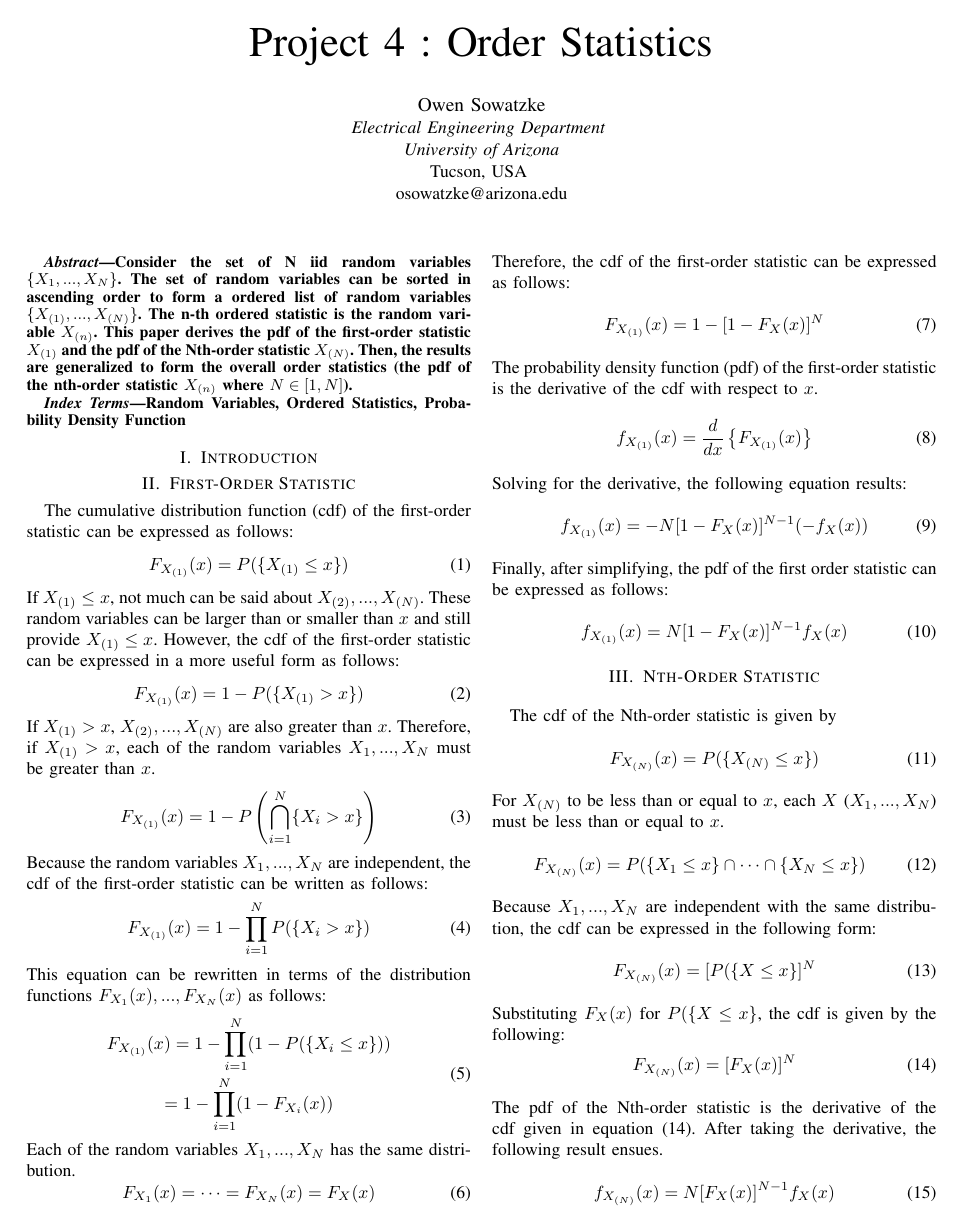
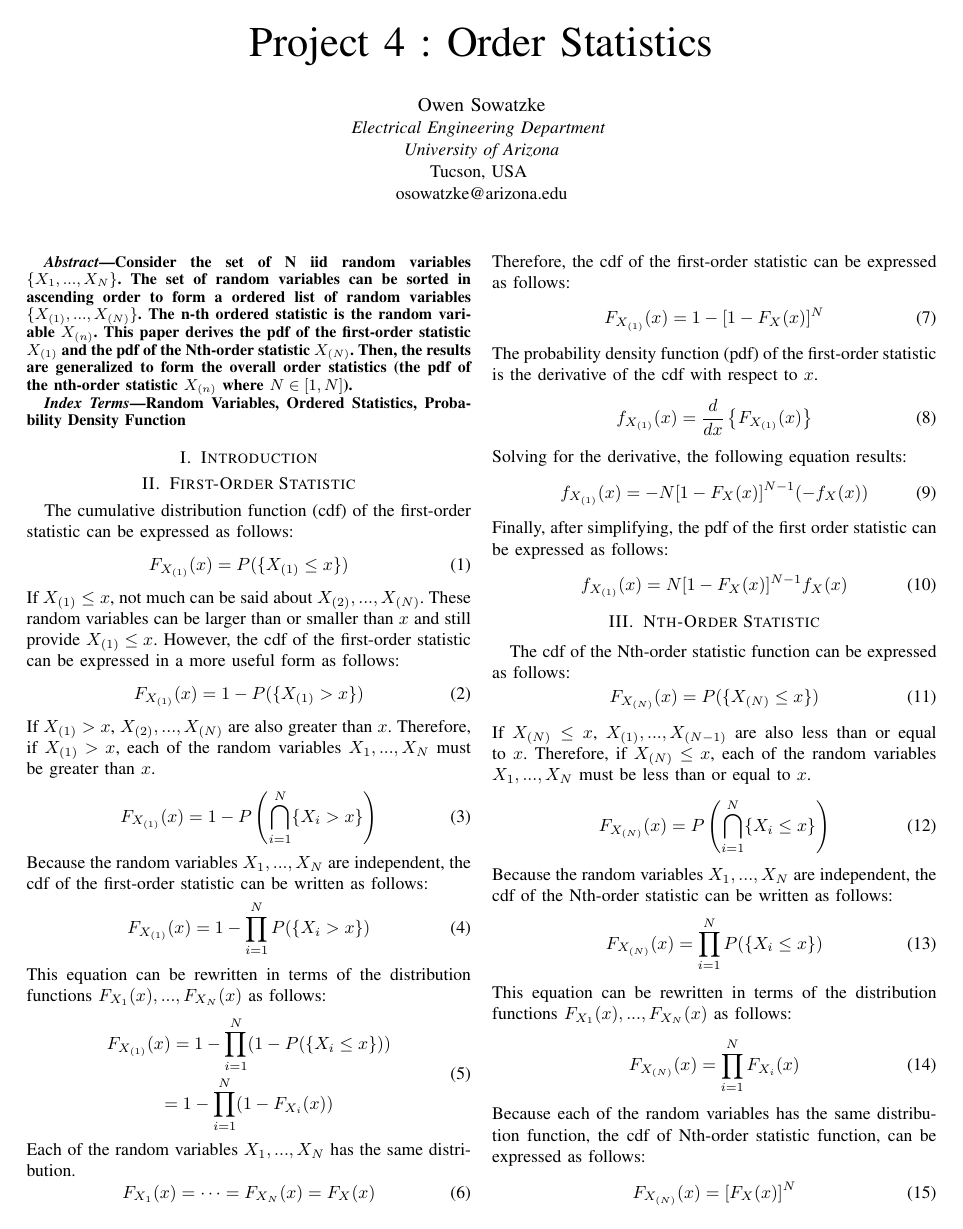
Before and after one commit to osowatzke/ordered_statistics, a LaTeX paper (Project4_Sowatzke.tex): page 1 of 2. Compiled offline with pdfLaTeX; a missing font is replaced by an installed copy or a similar font; a LaTeX package or settings file that is missing is left out.

Commit message:
Started to modify Nth-order statistic function

```diff
--- a/Project4_Sowatzke.tex
+++ b/Project4_Sowatzke.tex
@@ -120,26 +120,50 @@ f_{X_{(1)}}(x) = N[1 - F_X(x)]^{N-1}f_X(x)
 \end{equation}
 \section{Nth-Order Statistic}
 \label{Nth-Order Statistic Section}
-The cdf of the Nth-order statistic is given by
+
+% Original Code
+%The cdf of the Nth-order statistic is given by
+%\begin{equation}
+%F_{X_{(N)}}(x) = P(\{X_{(N)} \leq x\})
+%\end{equation}
+%For $X_{(N)}$ to be less than or equal to $x$, each $X$ ($X_1,...,X_N$) must be less than or equal to $x$.
+%\begin{equation}
+%F_{X_{(N)}}(x) = P(\{X_1 \leq x \} \cap \cdots \cap \{X_N \leq x \})
+%\end{equation}
+%Because $X_1,...,X_N$ are independent with the same distribution, the cdf can be expressed in the following form:
+%\begin{equation}
+%F_{X_{(N)}}(x) = [P(\{X \leq x \}]^N
+%\end{equation}
+%Substituting $F_X(x)$ for $P(\{X \leq x \}$, the cdf is given by the following:
+%\begin{equation}
+%\label{Nth order cdf}
+%F_{X_{(N)}}(x) = [F_X(x)]^N
+%\end{equation}
+%The pdf of the Nth-order statistic is the derivative of the cdf given in equation \eqref{Nth order cdf}. After taking the derivative, the following result ensues.
+%\begin{equation}
+%f_{X_{(N)}}(x) = N[F_X(x)]^{N-1}f_X(x)
+%\end{equation}
+
+% New Code
+The cdf of the Nth-order statistic function can be expressed as follows:
 \begin{equation}
 F_{X_{(N)}}(x) = P(\{X_{(N)} \leq x\})
 \end{equation}
-For $X_{(N)}$ to be less than or equal to $x$, each $X$ ($X_1,...,X_N$) must be less than or equal to $x$.
+If $X_{(N)} \leq x$, $X_{(1)},...,X_{(N-1)}$ are also less than or equal to $x$. Therefore, if  $X_{(N)} \leq x$, each of the random variables $X_1,...,X_N$ must be less than or equal to $x$.
 \begin{equation}
-F_{X_{(N)}}(x) = P(\{X_1 \leq x \} \cap \cdots \cap \{X_N \leq x \})
+F_{X_{(N)}}(x) = P\left(\bigcap_{i=1}^N\{X_i \leq x\}\right)
 \end{equation}
-Because $X_1,...,X_N$ are independent with the same distribution, the cdf can be expressed in the following form:
+Because the random variables $X_1,...,X_N$ are independent, the cdf of the Nth-order statistic can be written as follows:
 \begin{equation}
-F_{X_{(N)}}(x) = [P(\{X \leq x \}]^N
+F_{X_{(N)}}(x) = \prod_{i=1}^N P(\{X_i \leq x\})
 \end{equation}
-Substituting $F_X(x)$ for $P(\{X \leq x \}$, the cdf is given by the following:
+This equation can be rewritten in terms of the distribution functions $F_{X_1}(x),...,F_{X_N}(x)$ as follows:
 \begin{equation}
-\label{Nth order cdf}
+F_{X_{(N)}}(x) = \prod_{i=1}^N F_{X_i}(x)
+\end{equation}
+Because each of the random variables has the same distribution function, the cdf of Nth-order statistic function, can be expressed as follows:
+\begin{equation}
 F_{X_{(N)}}(x) = [F_X(x)]^N
-\end{equation}
-The pdf of the Nth-order statistic is the derivative of the cdf given in equation \eqref{Nth order cdf}. After taking the derivative, the following result ensues.
-\begin{equation}
-f_{X_{(N)}}(x) = N[F_X(x)]^{N-1}f_X(x)
 \end{equation}
 \section{Overall order Statistics}
 The results from Section \ref{First-Order Statistic Section} and \ref{Nth-Order Statistic Section} can be generalized, to provide the pdf for nth-order statistic where $n\in[1,N]$.
```
